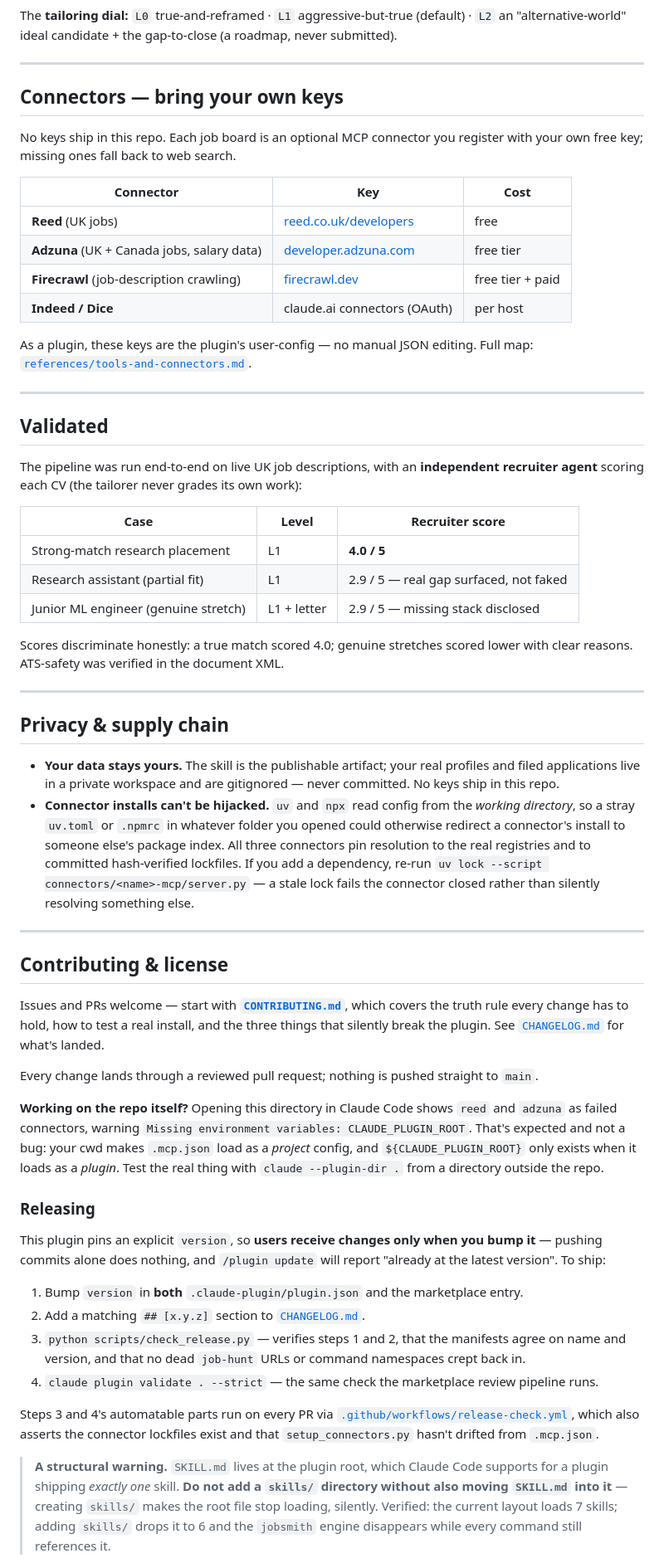
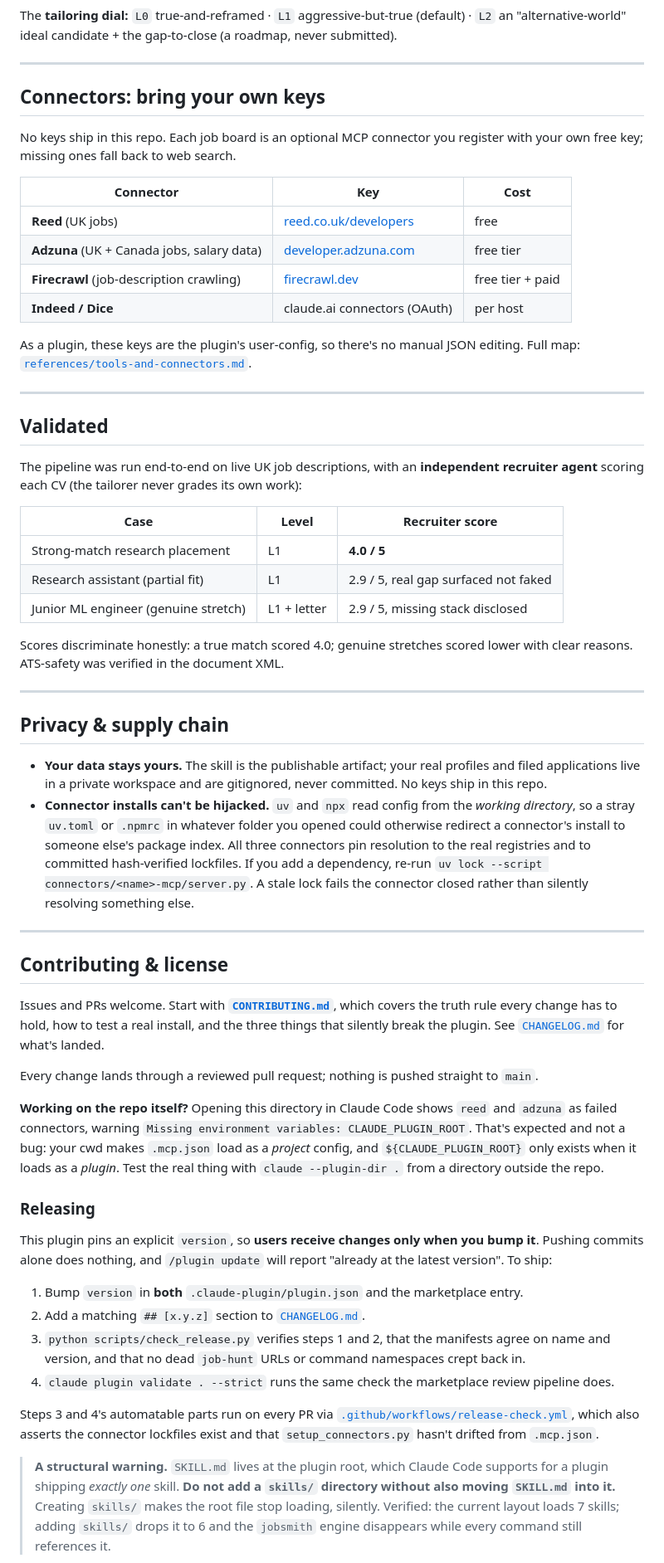
Before and after one commit to soheilfallah/jobxhunter, a Markdown page: README.md, the part around one of its changes. Shown at 83% size. Drawn GitHub-style.

```diff
--- a/README.md
+++ b/README.md
@@ -134,7 +139,7 @@ The **tailoring dial:** `L0` true-and-reframed · `L1` aggressive-but-true (defa
 
 ---
 
-## Connectors — bring your own keys
+## Connectors: bring your own keys
 
 No keys ship in this repo. Each job board is an optional MCP connector you register with your own free key; missing ones fall back to web search.
 
@@ -145,7 +150,7 @@ No keys ship in this repo. Each job board is an optional MCP connector you regis
 | **Firecrawl** (job-description crawling) | [firecrawl.dev](https://www.firecrawl.dev) | free tier + paid |
 | **Indeed / Dice** | claude.ai connectors (OAuth) | per host |
 
-As a plugin, these keys are the plugin's user-config — no manual JSON editing. Full map: [`references/tools-and-connectors.md`](references/tools-and-connectors.md).
+As a plugin, these keys are the plugin's user-config, so there's no manual JSON editing. Full map: [`references/tools-and-connectors.md`](references/tools-and-connectors.md).
 
 ---
 
@@ -156,8 +161,8 @@ The pipeline was run end-to-end on live UK job descriptions, with an **independe
 | Case | Level | Recruiter score |
 |---|---|---|
 | Strong-match research placement | L1 | **4.0 / 5** |
-| Research assistant (partial fit) | L1 | 2.9 / 5 — real gap surfaced, not faked |
-| Junior ML engineer (genuine stretch) | L1 + letter | 2.9 / 5 — missing stack disclosed |
+| Research assistant (partial fit) | L1 | 2.9 / 5, real gap surfaced not faked |
+| Junior ML engineer (genuine stretch) | L1 + letter | 2.9 / 5, missing stack disclosed |
 
 Scores discriminate honestly: a true match scored 4.0; genuine stretches scored lower with clear reasons. ATS-safety was verified in the document XML.
 
@@ -165,14 +170,14 @@ Scores discriminate honestly: a true match scored 4.0; genuine stretches scored
 
 ## Privacy & supply chain
 
-- **Your data stays yours.** The skill is the publishable artifact; your real profiles and filed applications live in a private workspace and are gitignored — never committed. No keys ship in this repo.
-- **Connector installs can't be hijacked.** `uv` and `npx` read config from the *working directory*, so a stray `uv.toml` or `.npmrc` in whatever folder you opened could otherwise redirect a connector's install to someone else's package index. All three connectors pin resolution to the real registries and to committed hash-verified lockfiles. If you add a dependency, re-run `uv lock --script connectors/<name>-mcp/server.py` — a stale lock fails the connector closed rather than silently resolving something else.
+- **Your data stays yours.** The skill is the publishable artifact; your real profiles and filed applications live in a private workspace and are gitignored, never committed. No keys ship in this repo.
+- **Connector installs can't be hijacked.** `uv` and `npx` read config from the *working directory*, so a stray `uv.toml` or `.npmrc` in whatever folder you opened could otherwise redirect a connector's install to someone else's package index. All three connectors pin resolution to the real registries and to committed hash-verified lockfiles. If you add a dependency, re-run `uv lock --script connectors/<name>-mcp/server.py`. A stale lock fails the connector closed rather than silently resolving something else.
 
 ---
 
 ## Contributing & license
 
-Issues and PRs welcome — start with **[`CONTRIBUTING.md`](CONTRIBUTING.md)**, which covers the truth rule every change has to hold, how to test a real install, and the three things that silently break the plugin. See [`CHANGELOG.md`](CHANGELOG.md) for what's landed.
+Issues and PRs welcome. Start with **[`CONTRIBUTING.md`](CONTRIBUTING.md)**, which covers the truth rule every change has to hold, how to test a real install, and the three things that silently break the plugin. See [`CHANGELOG.md`](CHANGELOG.md) for what's landed.
 
 Every change lands through a reviewed pull request; nothing is pushed straight to `main`.
 
@@ -180,14 +185,14 @@ Every change lands through a reviewed pull request; nothing is pushed straight t
 
 ### Releasing
 
-This plugin pins an explicit `version`, so **users receive changes only when you bump it** — pushing commits alone does nothing, and `/plugin update` will report "already at the latest version". To ship:
+This plugin pins an explicit `version`, so **users receive changes only when you bump it**. Pushing commits alone does nothing, and `/plugin update` will report "already at the latest version". To ship:
 
 1. Bump `version` in **both** `.claude-plugin/plugin.json` and the marketplace entry.
 2. Add a matching `## [x.y.z]` section to [`CHANGELOG.md`](CHANGELOG.md).
-3. `python scripts/check_release.py` — verifies steps 1 and 2, that the manifests agree on name and version, and that no dead `job-hunt` URLs or command namespaces crept back in.
-4. `claude plugin validate . --strict` — the same check the marketplace review pipeline runs.
+3. `python scripts/check_release.py` verifies steps 1 and 2, that the manifests agree on name and version, and that no dead `job-hunt` URLs or command namespaces crept back in.
+4. `claude plugin validate . --strict` runs the same check the marketplace review pipeline does.
 
 Steps 3 and 4's automatable parts run on every PR via [`.github/workflows/release-check.yml`](.github/workflows/release-check.yml), which also asserts the connector lockfiles exist and that `setup_connectors.py` hasn't drifted from `.mcp.json`.
 
-> **A structural warning.** `SKILL.md` lives at the plugin root, which Claude Code supports for a plugin shipping *exactly one* skill. **Do not add a `skills/` directory without also moving `SKILL.md` into it** — creating `skills/` makes the root file stop loading, silently. Verified: the current layout loads 7 skills; adding `skills/` drops it to 6 and the `jobsmith` engine disappears while every command still references it.
+> **A structural warning.** `SKILL.md` lives at the plugin root, which Claude Code supports for a plugin shipping *exactly one* skill. **Do not add a `skills/` directory without also moving `SKILL.md` into it.** Creating `skills/` makes the root file stop loading, silently. Verified: the current layout loads 7 skills; adding `skills/` drops it to 6 and the `jobsmith` engine disappears while every command still references it.
 
```
Also changed, not shown: other parts of README.md (+29 -24 lines), CONTRIBUTING.md (+10 -10 lines).
